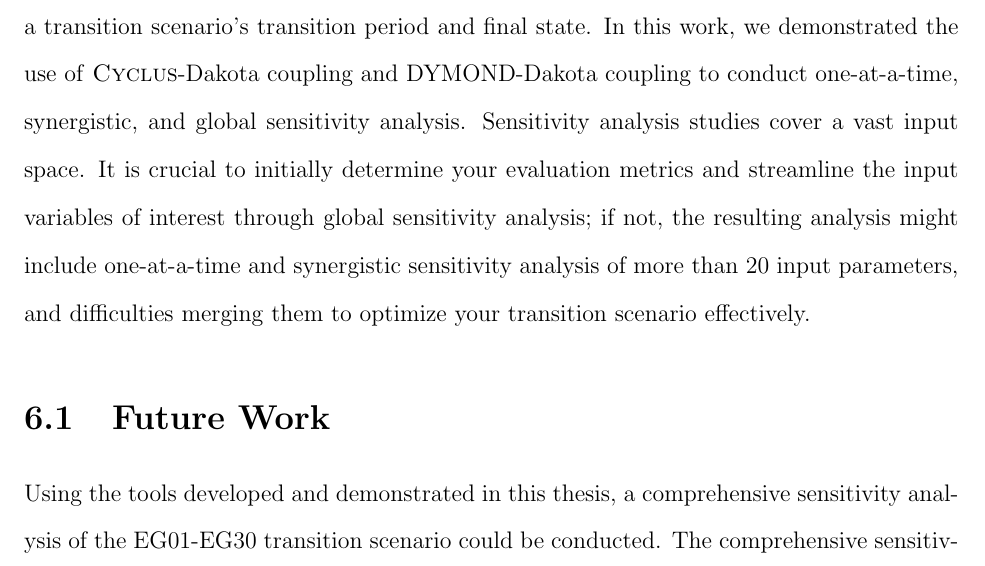
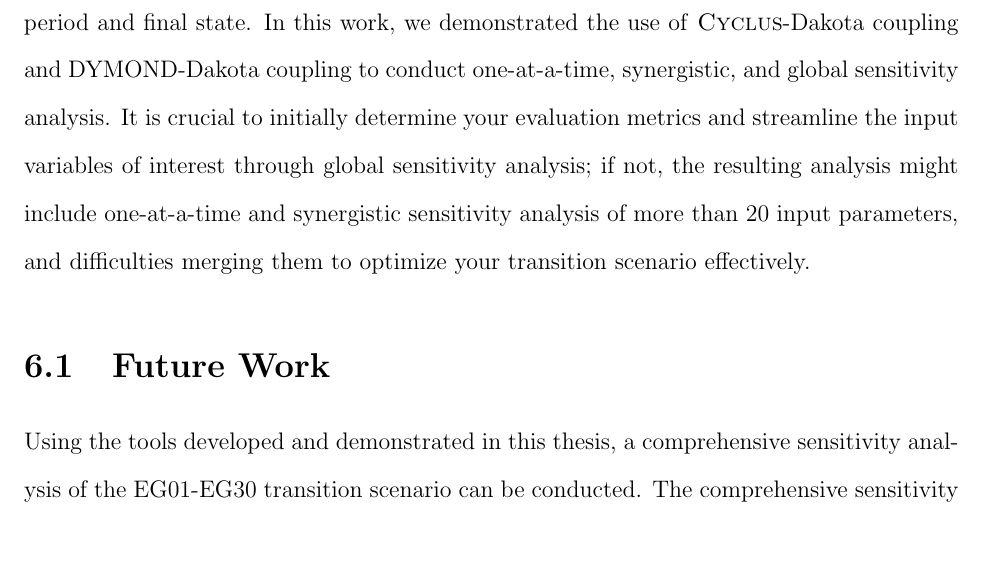
Before and after one commit to gwenchee/ms-thesis, a LaTeX thesis (ms-thesis.tex, which reads concl.tex): part of page 73 of 77, cut so that both start at the same text. Compiled offline with pdfLaTeX.

Commit message:
concl changes

```diff
--- a/concl.tex
+++ b/concl.tex
@@ -63,7 +61,6 @@ transition period and final state.
 In this work, we demonstrated the use of \Cyclus-Dakota coupling
 and DYMOND-Dakota coupling to conduct one-at-a-time, synergistic, and
 global sensitivity analysis.
-Sensitivity analysis studies cover a vast input space.
 It is crucial to initially determine your evaluation metrics and
 streamline the input variables of interest through global sensitivity
 analysis; if not, the resulting analysis might include one-at-a-time and
@@ -73,7 +70,7 @@ effectively.
 
 \section{Future Work}
 Using the tools developed and demonstrated in this thesis, a comprehensive
-sensitivity analysis of the EG01-EG30 transition scenario could be conducted.
+sensitivity analysis of the EG01-EG30 transition scenario can be conducted.
 The comprehensive sensitivity analysis should begin with a global
 sensitivity analysis to determine the influential input parameters
 on the output parameters of interest.
```
Also changed, not shown: concl.tex (6 more changed lines).
